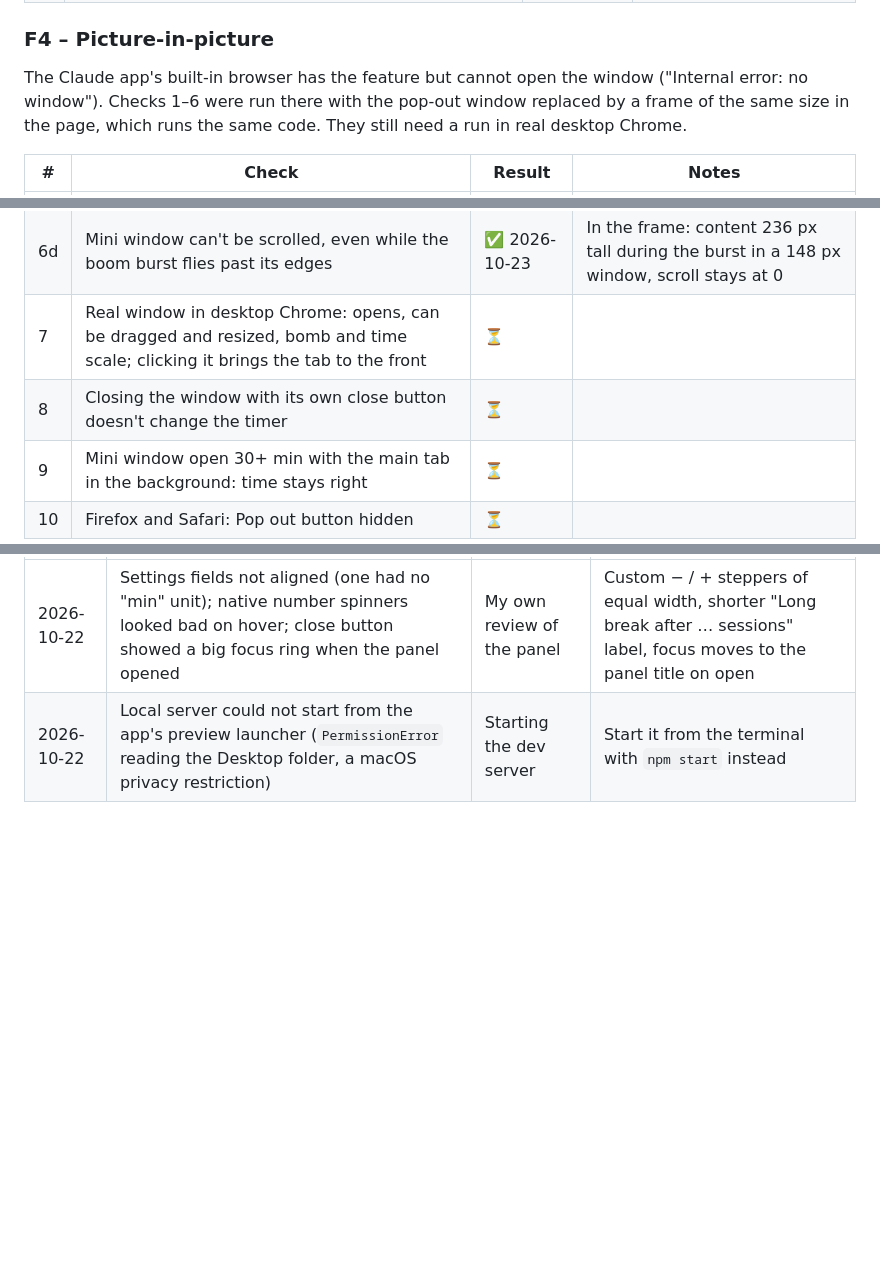
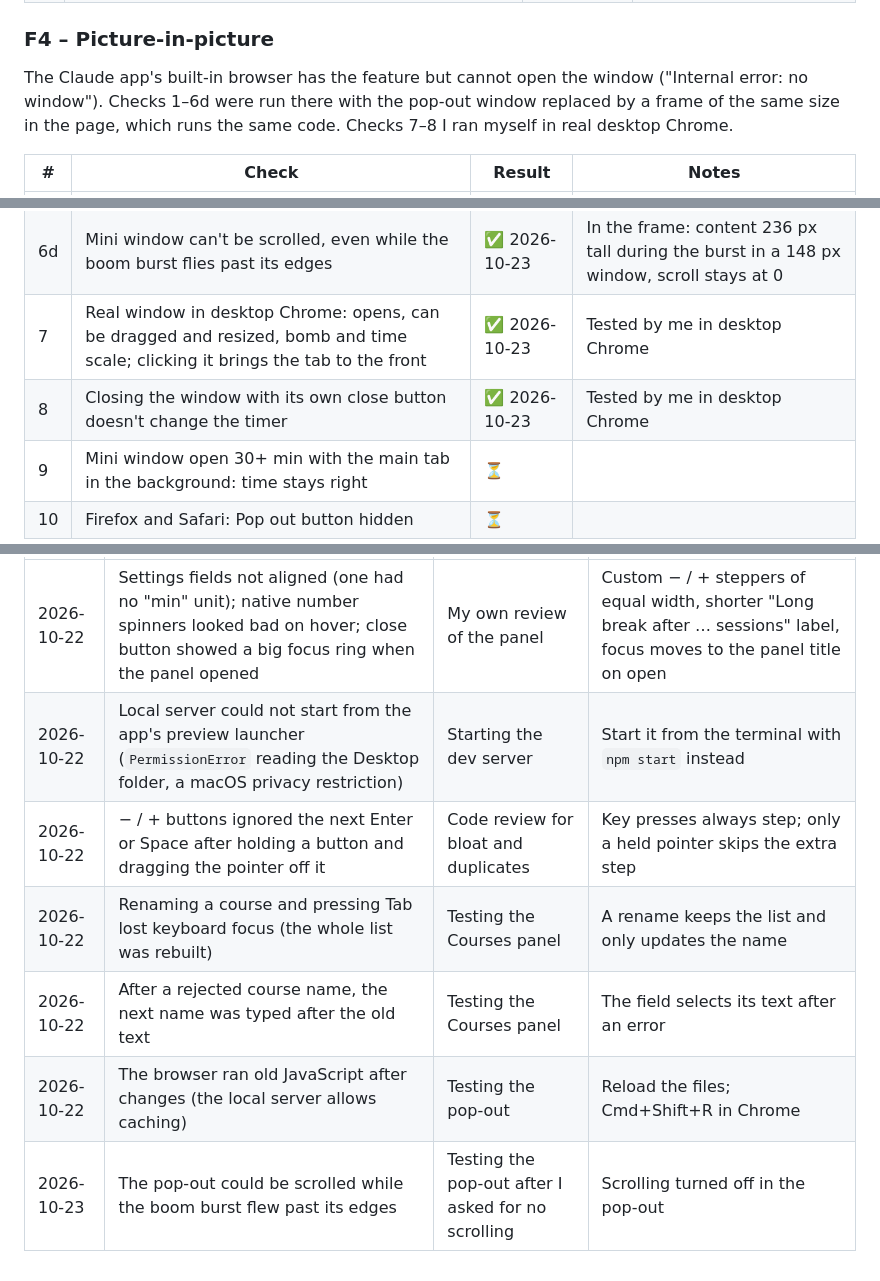
Before and after one commit to makinatorr/pomodoro-study-timer, a Markdown page: docs/testing.md, 3 parts joined by grey strips. GitHub-like rendering; blank space fills up the shorter version.

```diff
--- a/docs/testing.md
+++ b/docs/testing.md
@@ -91,9 +91,9 @@ Status: ✅ pass · ❌ fail · ⏳ not tested yet
 ### F4 – Picture-in-picture
 
 The Claude app's built-in browser has the feature but cannot open the window
-("Internal error: no window"). Checks 1–6 were run there with the pop-out
-window replaced by a frame of the same size in the page, which runs the same code.
-They still need a run in real desktop Chrome.
+("Internal error: no window"). Checks 1–6d were run there with the pop-out
+window replaced by a frame of the same size in the page, which runs the same
+code. Checks 7–8 I ran myself in real desktop Chrome.
 
 | # | Check | Result | Notes |
 |---|---|---|---|
@@ -107,8 +107,8 @@ They still need a run in real desktop Chrome.
 | 6b | Setting off: Light the fuse doesn't open it | ✅ 2026-10-23 | In the frame |
 | 6c | Setting on in a browser that can't open it: timer starts, no error message | ✅ 2026-10-23 | Built-in browser |
 | 6d | Mini window can't be scrolled, even while the boom burst flies past its edges | ✅ 2026-10-23 | In the frame: content 236 px tall during the burst in a 148 px window, scroll stays at 0 |
-| 7 | Real window in desktop Chrome: opens, can be dragged and resized, bomb and time scale; clicking it brings the tab to the front | ⏳ | |
-| 8 | Closing the window with its own close button doesn't change the timer | ⏳ | |
+| 7 | Real window in desktop Chrome: opens, can be dragged and resized, bomb and time scale; clicking it brings the tab to the front | ✅ 2026-10-23 | Tested by me in desktop Chrome |
+| 8 | Closing the window with its own close button doesn't change the timer | ✅ 2026-10-23 | Tested by me in desktop Chrome |
 | 9 | Mini window open 30+ min with the main tab in the background: time stays right | ⏳ | |
 | 10 | Firefox and Safari: Pop out button hidden | ⏳ | |
 
@@ -118,3 +118,8 @@ They still need a run in real desktop Chrome.
 |---|---|---|---|
 | 2026-10-22 | Settings fields not aligned (one had no "min" unit); native number spinners looked bad on hover; close button showed a big focus ring when the panel opened | My own review of the panel | Custom − / + steppers of equal width, shorter "Long break after … sessions" label, focus moves to the panel title on open |
 | 2026-10-22 | Local server could not start from the app's preview launcher (`PermissionError` reading the Desktop folder, a macOS privacy restriction) | Starting the dev server | Start it from the terminal with `npm start` instead |
+| 2026-10-22 | − / + buttons ignored the next Enter or Space after holding a button and dragging the pointer off it | Code review for bloat and duplicates | Key presses always step; only a held pointer skips the extra step |
+| 2026-10-22 | Renaming a course and pressing Tab lost keyboard focus (the whole list was rebuilt) | Testing the Courses panel | A rename keeps the list and only updates the name |
+| 2026-10-22 | After a rejected course name, the next name was typed after the old text | Testing the Courses panel | The field selects its text after an error |
+| 2026-10-22 | The browser ran old JavaScript after changes (the local server allows caching) | Testing the pop-out | Reload the files; Cmd+Shift+R in Chrome |
+| 2026-10-23 | The pop-out could be scrolled while the boom burst flew past its edges | Testing the pop-out after I asked for no scrolling | Scrolling turned off in the pop-out |
```
Also changed, not shown: docs/ai-log.md (+44 -0 lines), docs/spec.md (+1 -0 lines).
